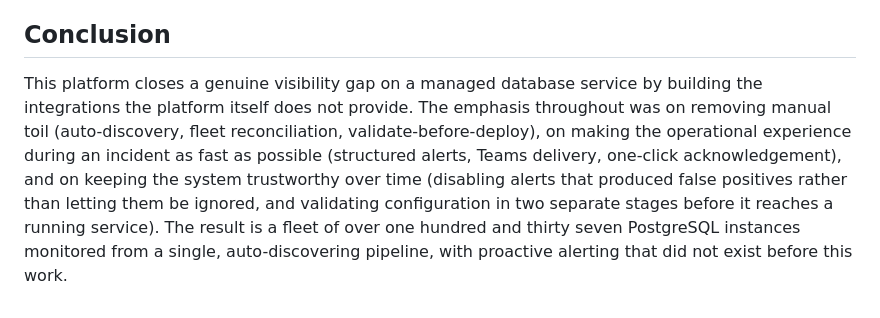
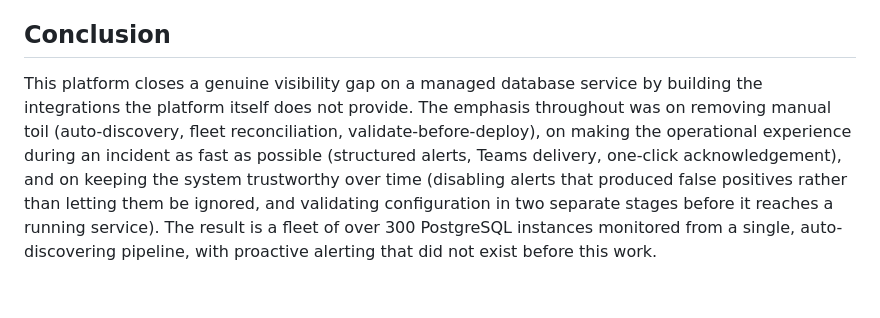
Before and after one commit to JThomas404/prometheus-grafana-managed-rds-observability, a Markdown page: README.md, the part around the change. Rendered like a GitHub page.

```diff
--- a/README.md
+++ b/README.md
@@ -359,4 +359,4 @@ Huawei Cloud Stack does not use an AWS-style IAM role model, so access control h
 
 ## Conclusion
 
-This platform closes a genuine visibility gap on a managed database service by building the integrations the platform itself does not provide. The emphasis throughout was on removing manual toil (auto-discovery, fleet reconciliation, validate-before-deploy), on making the operational experience during an incident as fast as possible (structured alerts, Teams delivery, one-click acknowledgement), and on keeping the system trustworthy over time (disabling alerts that produced false positives rather than letting them be ignored, and validating configuration in two separate stages before it reaches a running service). The result is a fleet of over one hundred and thirty seven PostgreSQL instances monitored from a single, auto-discovering pipeline, with proactive alerting that did not exist before this work.
+This platform closes a genuine visibility gap on a managed database service by building the integrations the platform itself does not provide. The emphasis throughout was on removing manual toil (auto-discovery, fleet reconciliation, validate-before-deploy), on making the operational experience during an incident as fast as possible (structured alerts, Teams delivery, one-click acknowledgement), and on keeping the system trustworthy over time (disabling alerts that produced false positives rather than letting them be ignored, and validating configuration in two separate stages before it reaches a running service). The result is a fleet of over 300 PostgreSQL instances monitored from a single, auto-discovering pipeline, with proactive alerting that did not exist before this work.
```
